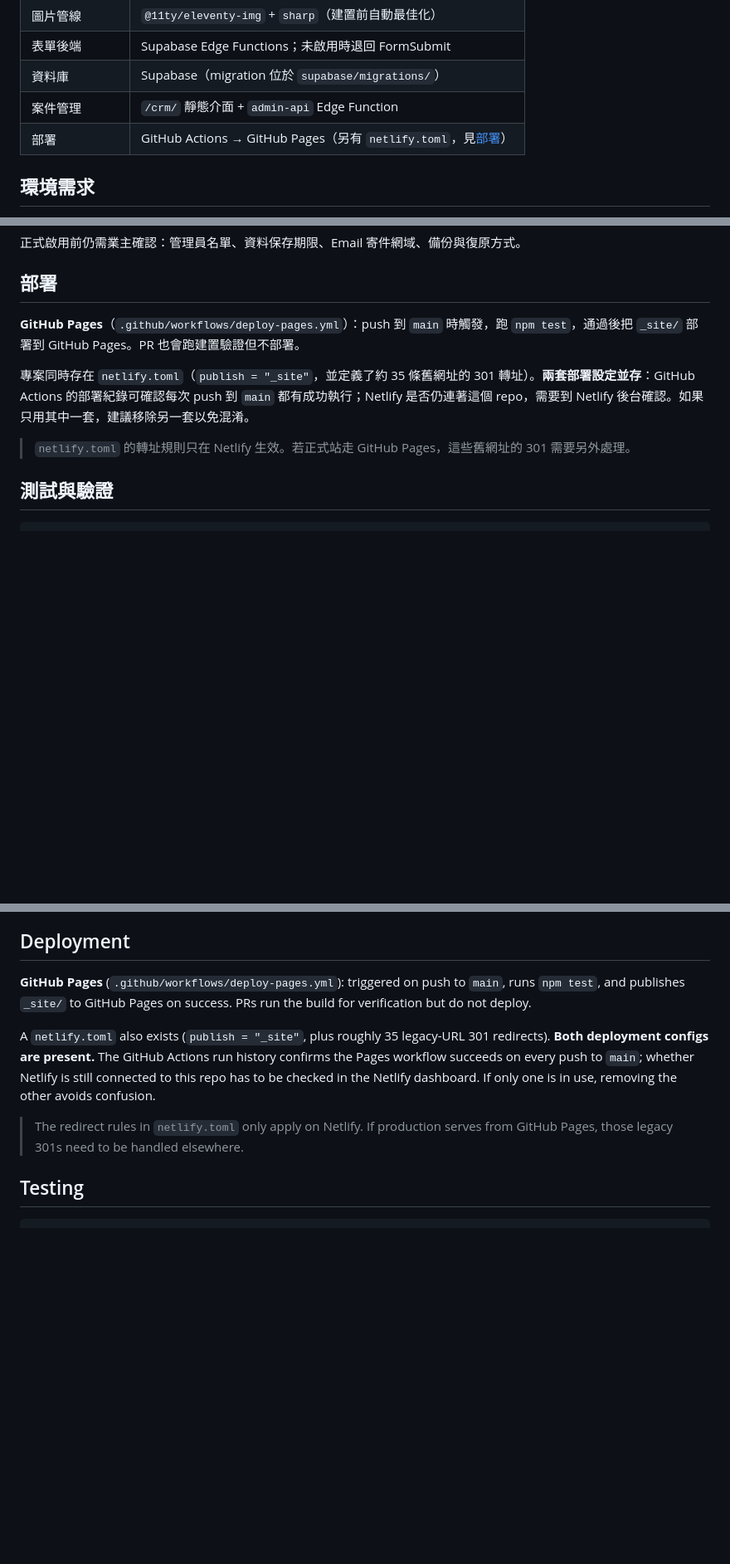
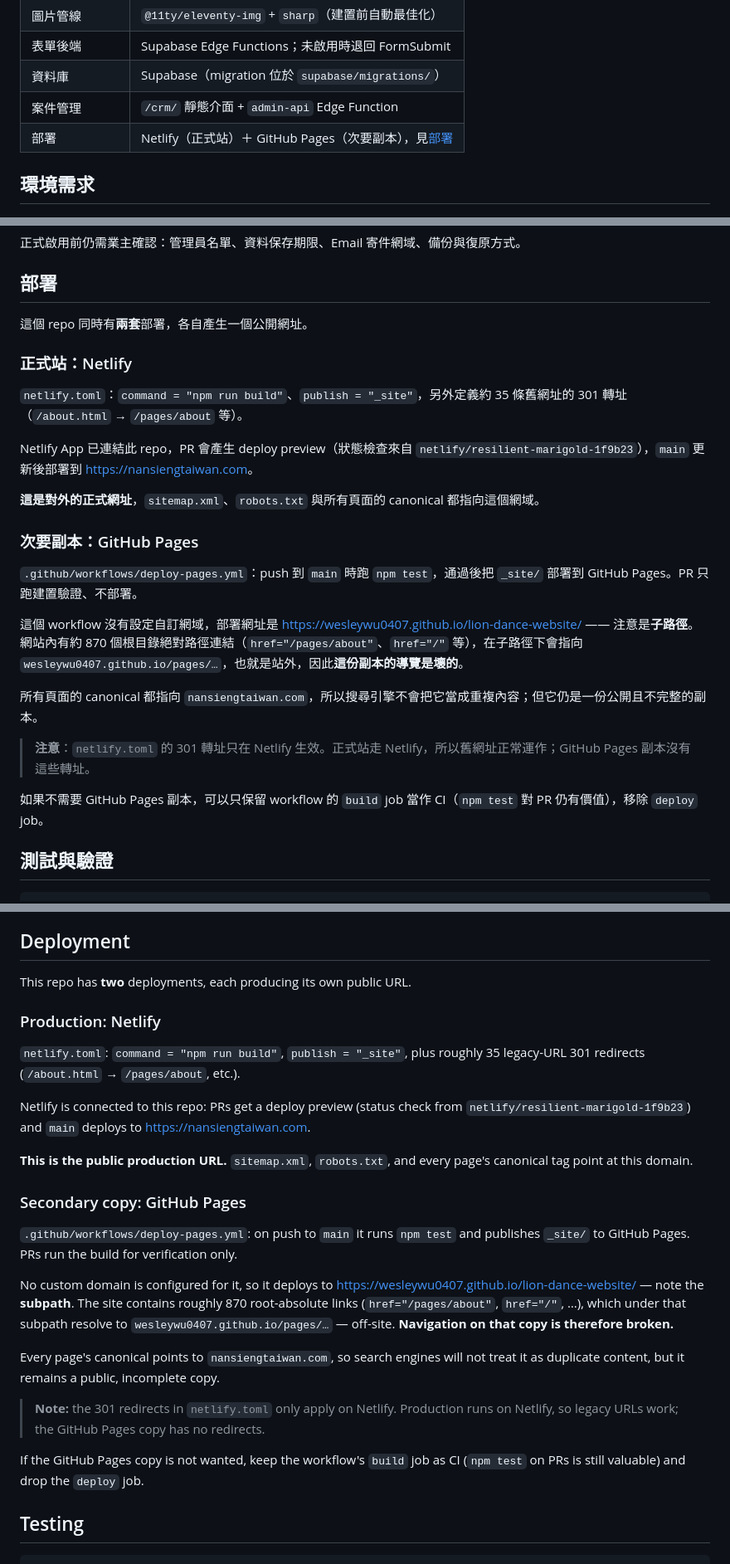
Before and after one commit to Wesleywu0407/lion-dance-website, a Markdown page: README.md, 3 parts joined by grey strips. Shown at 83% size. Drawn GitHub-style; blank space fills up the shorter version.

Commit message:
Correct README deployment section: Netlify is production
先前的版本把 GitHub Pages 寫成部署方向，並把 Netlify 標為待確認。查證後
兩者的角色相反：

- Netlify 已連結此 repo：PR 有 deploy preview 狀態檢查
  （netlify/resilient-marigold-1f9b23），main 部署到 nansiengtaiwan.com。
  sitemap、robots.txt 與所有 canonical 都指向這個網域。
- deploy-pages.yml 沒有設自訂網域，部署網址是
  wesleywu0407.github.io/lion-dance-website/（子路徑）。網站有約 870 個
  根目錄絕對路徑連結，在子路徑下會指向站外，所以那份副本的導覽是壞的。

README 改為分別說明兩者，並指出 netlify.toml 的 301 轉址只在 Netlify
生效（正式站走 Netlify，所以舊網址正常）。另附一個選項：只保留 workflow
的 build job 當 CI，移除 deploy job。

Co-Authored-By: Claude Opus 5 <noreply@anthropic.com>
Claude-Session: https://claude.ai/code/session_012n3CQyqrGPULdkb9D3v3De

```diff
--- a/README.md
+++ b/README.md
@@ -45,7 +45,7 @@ Official website and inquiry system for a Taiwanese dragon &amp; lion dance trou
 | 表單後端 | Supabase Edge Functions；未啟用時退回 FormSubmit |
 | 資料庫 | Supabase（migration 位於 `supabase/migrations/`） |
 | 案件管理 | `/crm/` 靜態介面 + `admin-api` Edge Function |
-| 部署 | GitHub Actions → GitHub Pages（另有 `netlify.toml`，見[部署](#部署)） |
+| 部署 | Netlify（正式站）＋ GitHub Pages（次要副本），見[部署](#部署) |
 
 ## 環境需求
 
@@ -190,11 +190,27 @@ _site/                 ← 建置產物（已 gitignore，不要編輯）
 
 ## 部署
 
-**GitHub Pages**（`.github/workflows/deploy-pages.yml`）：push 到 `main` 時觸發，跑 `npm test`，通過後把 `_site/` 部署到 GitHub Pages。PR 也會跑建置驗證但不部署。
+這個 repo 同時有**兩套**部署，各自產生一個公開網址。
 
-專案同時存在 `netlify.toml`（`publish = "_site"`，並定義了約 35 條舊網址的 301 轉址）。**兩套部署設定並存**：GitHub Actions 的部署紀錄可確認每次 push 到 `main` 都有成功執行；Netlify 是否仍連著這個 repo，需要到 Netlify 後台確認。如果只用其中一套，建議移除另一套以免混淆。
+### 正式站：Netlify
 
-> `netlify.toml` 的轉址規則只在 Netlify 生效。若正式站走 GitHub Pages，這些舊網址的 301 需要另外處理。
+`netlify.toml`：`command = "npm run build"`、`publish = "_site"`，另外定義約 35 條舊網址的 301 轉址（`/about.html` → `/pages/about` 等）。
+
+Netlify App 已連結此 repo，PR 會產生 deploy preview（狀態檢查來自 `netlify/resilient-marigold-1f9b23`），`main` 更新後部署到 <https://nansiengtaiwan.com>。
+
+**這是對外的正式網址**，`sitemap.xml`、`robots.txt` 與所有頁面的 canonical 都指向這個網域。
+
+### 次要副本：GitHub Pages
+
+`.github/workflows/deploy-pages.yml`：push 到 `main` 時跑 `npm test`，通過後把 `_site/` 部署到 GitHub Pages。PR 只跑建置驗證、不部署。
+
+這個 workflow 沒有設定自訂網域，部署網址是 <https://wesleywu0407.github.io/lion-dance-website/> —— 注意是**子路徑**。網站內有約 870 個根目錄絕對路徑連結（`href="/pages/about"`、`href="/"` 等），在子路徑下會指向 `wesleywu0407.github.io/pages/…`，也就是站外，因此**這份副本的導覽是壞的**。
+
+所有頁面的 canonical 都指向 `nansiengtaiwan.com`，所以搜尋引擎不會把它當成重複內容；但它仍是一份公開且不完整的副本。
+
+> **注意**：`netlify.toml` 的 301 轉址只在 Netlify 生效。正式站走 Netlify，所以舊網址正常運作；GitHub Pages 副本沒有這些轉址。
+
+如果不需要 GitHub Pages 副本，可以只保留 workflow 的 `build` job 當作 CI（`npm test` 對 PR 仍有價值），移除 `deploy` job。
 
 ## 測試與驗證
 
@@ -422,11 +438,27 @@ Before going live, the owner still needs to confirm: admin accounts, data retent
 
 ## Deployment
 
-**GitHub Pages** (`.github/workflows/deploy-pages.yml`): triggered on push to `main`, runs `npm test`, and publishes `_site/` to GitHub Pages on success. PRs run the build for verification but do not deploy.
+This repo has **two** deployments, each producing its own public URL.
 
-A `netlify.toml` also exists (`publish = "_site"`, plus roughly 35 legacy-URL 301 redirects). **Both deployment configs are present.** The GitHub Actions run history confirms the Pages workflow succeeds on every push to `main`; whether Netlify is still connected to this repo has to be checked in the Netlify dashboard. If only one is in use, removing the other avoids confusion.
+### Production: Netlify
 
-> The redirect rules in `netlify.toml` only apply on Netlify. If production serves from GitHub Pages, those legacy 301s need to be handled elsewhere.
+`netlify.toml`: `command = "npm run build"`, `publish = "_site"`, plus roughly 35 legacy-URL 301 redirects (`/about.html` → `/pages/about`, etc.).
+
+Netlify is connected to this repo: PRs get a deploy preview (status check from `netlify/resilient-marigold-1f9b23`) and `main` deploys to <https://nansiengtaiwan.com>.
+
+**This is the public production URL.** `sitemap.xml`, `robots.txt`, and every page's canonical tag point at this domain.
+
+### Secondary copy: GitHub Pages
+
+`.github/workflows/deploy-pages.yml`: on push to `main` it runs `npm test` and publishes `_site/` to GitHub Pages. PRs run the build for verification only.
+
+No custom domain is configured for it, so it deploys to <https://wesleywu0407.github.io/lion-dance-website/> — note the **subpath**. The site contains roughly 870 root-absolute links (`href="/pages/about"`, `href="/"`, …), which under that subpath resolve to `wesleywu0407.github.io/pages/…` — off-site. **Navigation on that copy is therefore broken.**
+
+Every page's canonical points to `nansiengtaiwan.com`, so search engines will not treat it as duplicate content, but it remains a public, incomplete copy.
+
+> **Note:** the 301 redirects in `netlify.toml` only apply on Netlify. Production runs on Netlify, so legacy URLs work; the GitHub Pages copy has no redirects.
+
+If the GitHub Pages copy is not wanted, keep the workflow's `build` job as CI (`npm test` on PRs is still valuable) and drop the `deploy` job.
 
 ## Testing
 
```
Also changed, not shown: other parts of README.md (+1 -1 lines).
